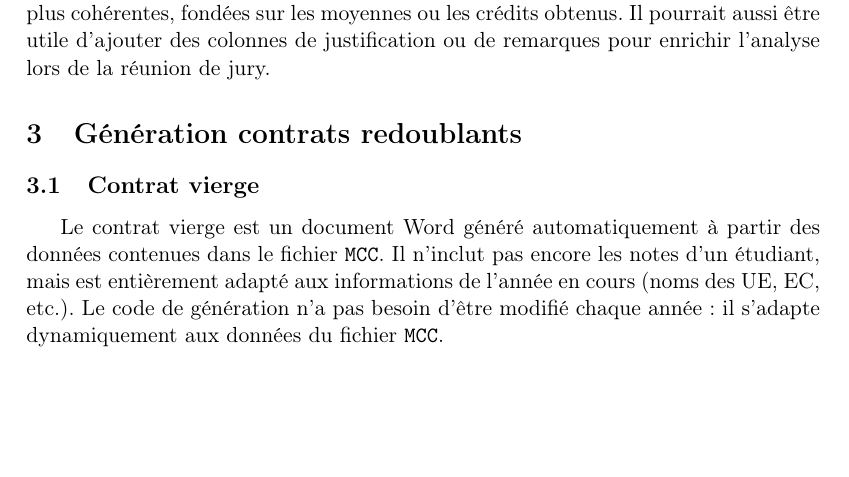
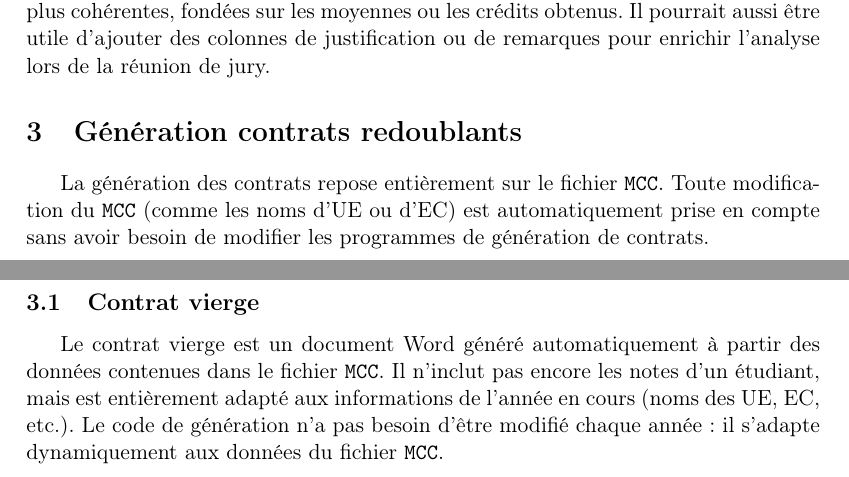
Before and after one commit to Anh-Dung-Nguyen/Contrat-Redoublement, a LaTeX paper (rapport/rapport.tex): part of page 3 of 6 before the commit and two parts of pages 3 and 4 of 7 after it, the two joined at a grey line, cut so that both start at the same text, the shorter picture padded with empty space. Compiled offline with pdfLaTeX.

Commit message:
Add files via upload
ajout d'une phrase pour insister sur l'utilisation du MCC

```diff
--- a/rapport/rapport.tex
+++ b/rapport/rapport.tex
@@ -47,6 +47,7 @@ TODO
   \input{"generation_notes.tex"}
 
 \section{Génération contrats redoublants}
+  La génération des contrats repose entièrement sur le fichier \texttt{MCC}. Toute modification du \texttt{MCC} (comme les noms d’UE ou d’EC) est automatiquement prise en compte sans avoir besoin de modifier les programmes de génération de contrats.
   \input{"generation_contrat.tex"}
 
 \section{Interface graphique }
```
